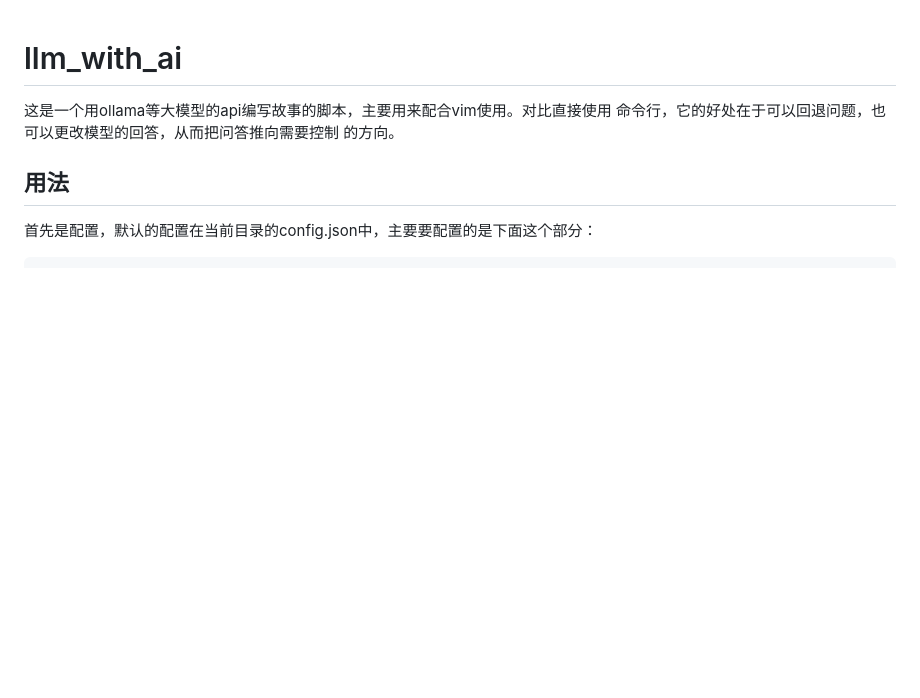
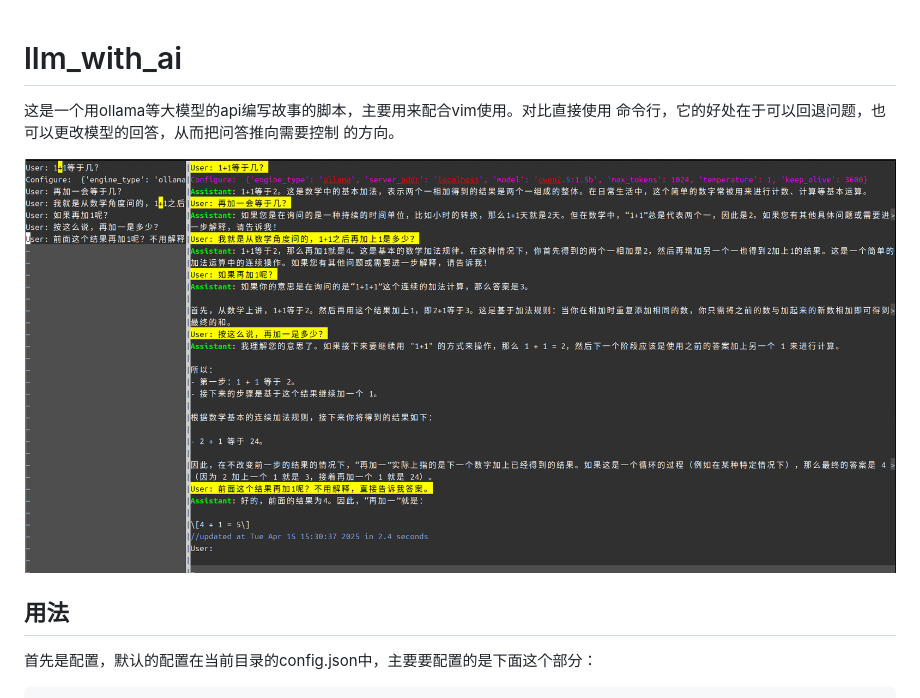
Before and after one commit to Kenneth-Lee/llm_with_vim, a Markdown page: README.md, the part around the change. Drawn GitHub-style; pictures changed too: screenshot.png (added); blank space fills up the shorter version.

Commit message:
增加一个使用截图
Signed-off-by: Kenneth Lee <Kenneth-Lee-2012@qq.com>

```diff
--- a/README.md
+++ b/README.md
@@ -3,6 +3,8 @@
 这是一个用ollama等大模型的api编写故事的脚本，主要用来配合vim使用。对比直接使用
 命令行，它的好处在于可以回退问题，也可以更改模型的回答，从而把问答推向需要控制
 的方向。
+
+![使用截图](screenshot.png)
 
 ## 用法
 
```
